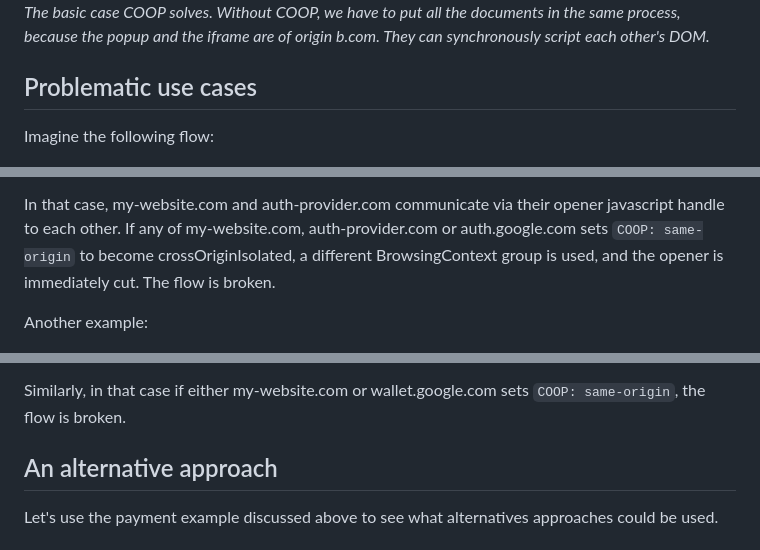
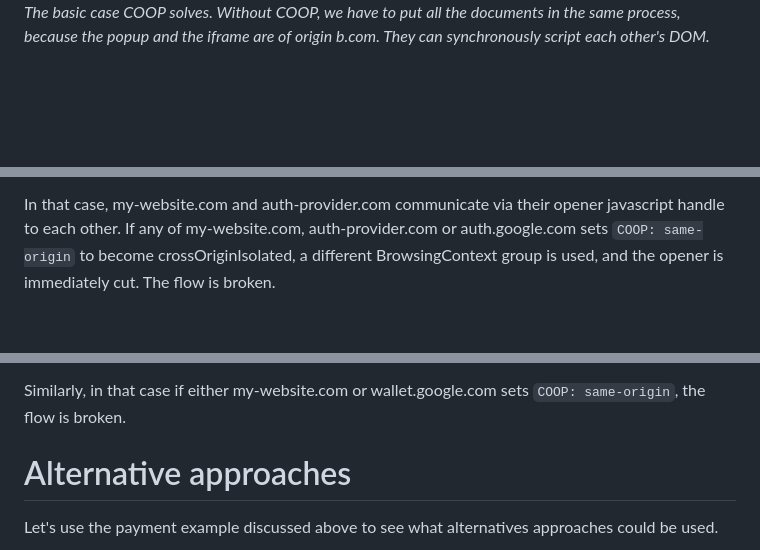
Before and after one commit to hemeryar/coi-with-popups, a Markdown page: README.md, 3 parts joined by grey strips. Drawn GitHub-style; blank space fills up the shorter version.

```diff
--- a/README.md
+++ b/README.md
@@ -57,11 +56,6 @@ Putting two documents in BrowsingContexts not belonging to the same BrowsingCont
 
 ![image](resources/coop_basic_issue.png)
 _The basic case COOP solves. Without COOP, we have to put all the documents in the same process, because the popup and the iframe are of origin b.com. They can synchronously script each other's DOM._
-
-</br>
-
-## Problematic use cases
-Imagine the following flow:
 
 </br>
 
@@ -72,8 +66,6 @@ _A user websites uses an identity provider to give people the possibility to log
 
 In that case, my-website.com and auth-provider.com communicate via their opener javascript handle to each other. If any of my-website.com, auth-provider.com or auth.google.com sets `COOP: same-origin` to become crossOriginIsolated, a different BrowsingContext group is used, and the opener is immediately cut. The flow is broken.
 
-Another example:
-
 </br>
 
 ![image](resources/payment_flow.jpg)
@@ -83,7 +75,8 @@ _A website embeds an iframe to delegate payment. When needed, the iframe popups
 
 Similarly, in that case if either my-website.com or wallet.google.com sets `COOP: same-origin`, the flow is broken.
 
-## An alternative approach
+# Alternative approaches
+
 Let's use the payment example discussed above to see what alternatives approaches could be used.
 
 </br>
```
Also changed, not shown: other parts of README.md (+18 -19 lines).
